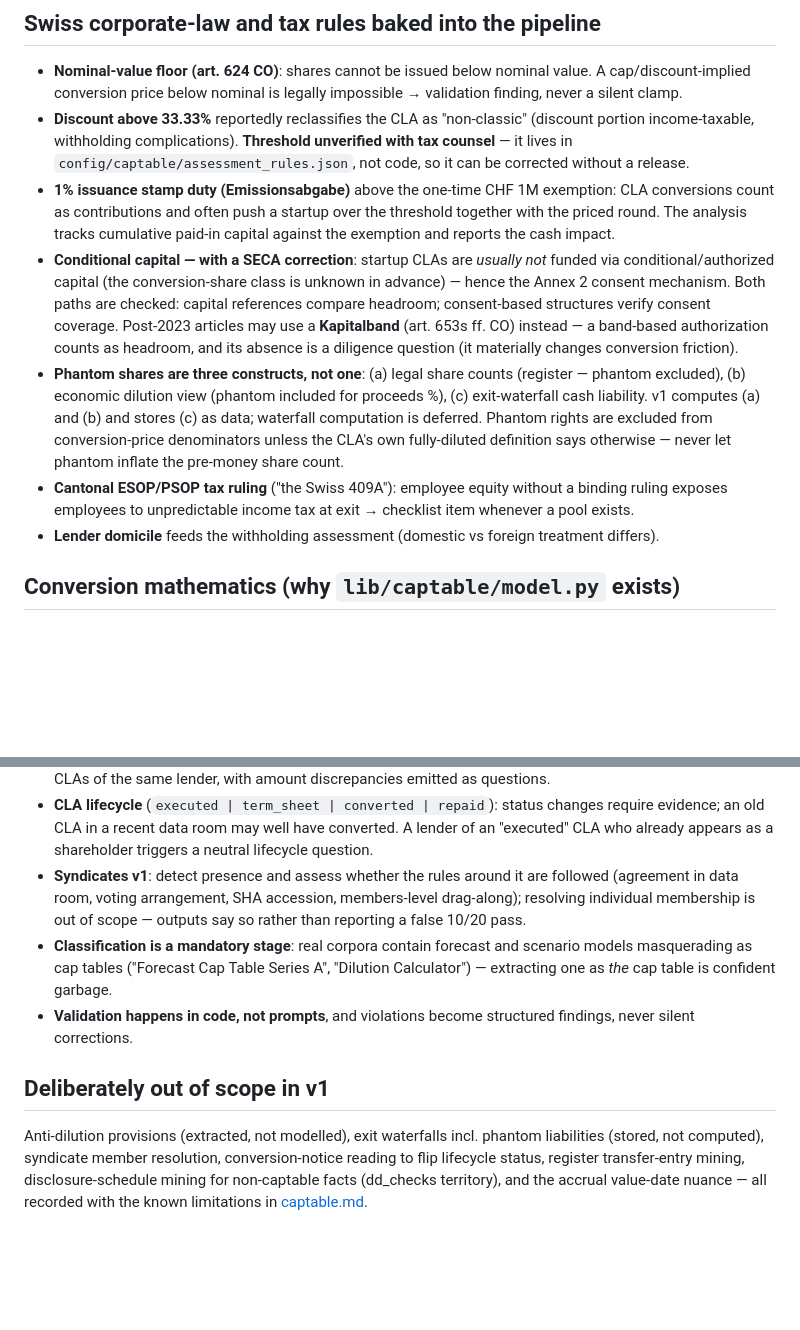
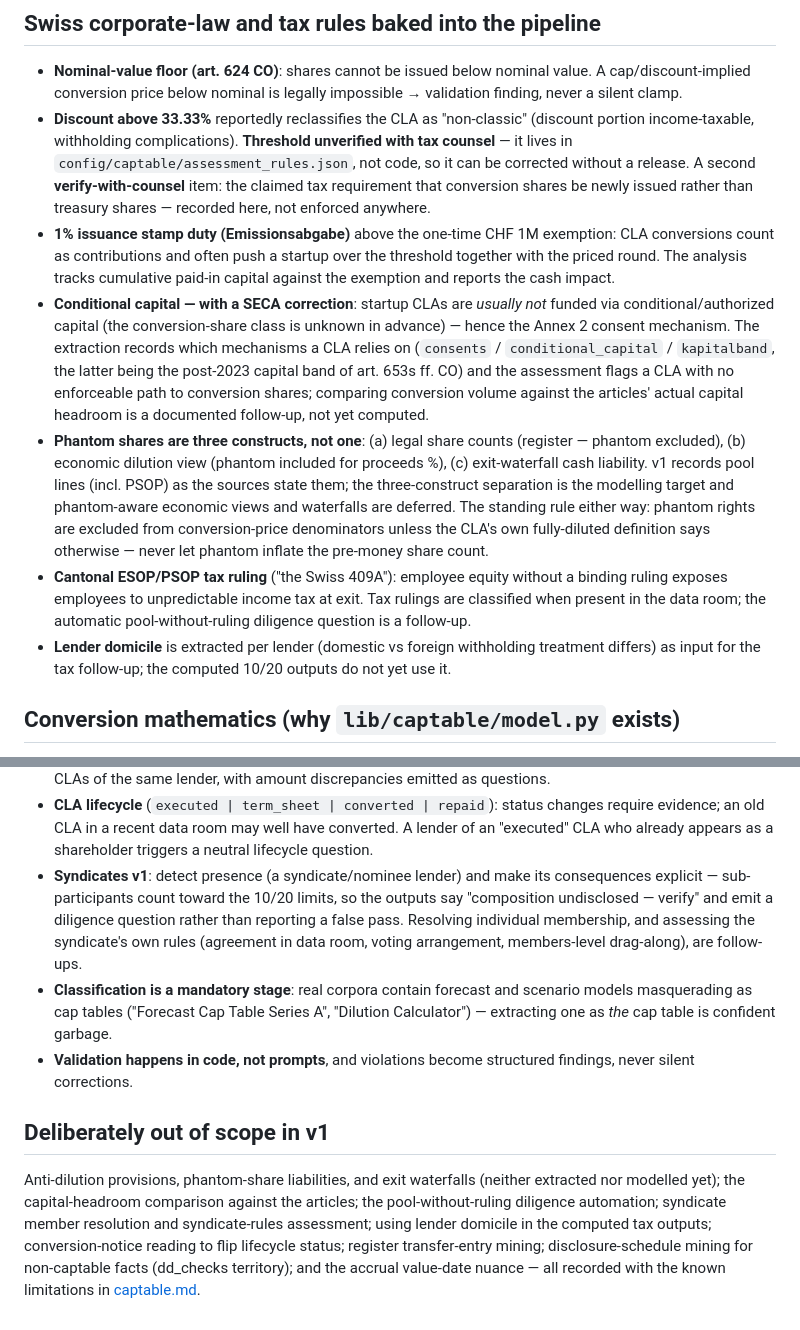
Before and after one commit to ducroo/SICTIC-AI, a Markdown page: docs/captable-design.md, 2 parts joined by grey strips. Drawn GitHub-style; blank space fills up the shorter version.

Commit message:
Docs accuracy pass: implemented vs follow-up, honestly separated
Full documentation review before the PR: several design-doc statements
described intentions as implementation. Now stated honestly:
anti-dilution/phantom/waterfalls are neither extracted nor modelled
yet; the capital-headroom comparison, pool-without-ruling question,
syndicate-rules assessment, and domicile use in tax outputs are
follow-ups (what IS implemented: mechanism extraction, enforceability
flag, syndicate detection with the 10/20 caveat, per-lender domicile
extraction). The newly-issued-vs-treasury-shares counsel item is now
recorded in the design doc that captable.md points to.

Co-Authored-By: Claude Fable 5 <noreply@anthropic.com>
Claude-Session: https://claude.ai/code/session_014fHuzmytF5cBa8g1DSeEuH

```diff
--- a/docs/captable-design.md
+++ b/docs/captable-design.md
@@ -113,7 +113,9 @@ feeds cross-document consistency.
   "non-classic" (discount portion income-taxable, withholding
   complications). **Threshold unverified with tax counsel** — it lives
   in `config/captable/assessment_rules.json`, not code, so it can be
-  corrected without a release.
+  corrected without a release. A second **verify-with-counsel** item:
+  the claimed tax requirement that conversion shares be newly issued
+  rather than treasury shares — recorded here, not enforced anywhere.
 - **1% issuance stamp duty (Emissionsabgabe)** above the one-time
   CHF 1M exemption: CLA conversions count as contributions and often
   push a startup over the threshold together with the priced round. The
@@ -122,23 +124,28 @@ feeds cross-document consistency.
 - **Conditional capital — with a SECA correction**: startup CLAs are
   *usually not* funded via conditional/authorized capital (the
   conversion-share class is unknown in advance) — hence the Annex 2
-  consent mechanism. Both paths are checked: capital references compare
-  headroom; consent-based structures verify consent coverage. Post-2023
-  articles may use a **Kapitalband** (art. 653s ff. CO) instead — a
-  band-based authorization counts as headroom, and its absence is a
-  diligence question (it materially changes conversion friction).
+  consent mechanism. The extraction records which mechanisms a CLA
+  relies on (`consents` / `conditional_capital` / `kapitalband`, the
+  latter being the post-2023 capital band of art. 653s ff. CO) and the
+  assessment flags a CLA with no enforceable path to conversion shares;
+  comparing conversion volume against the articles' actual capital
+  headroom is a documented follow-up, not yet computed.
 - **Phantom shares are three constructs, not one**: (a) legal share
   counts (register — phantom excluded), (b) economic dilution view
   (phantom included for proceeds %), (c) exit-waterfall cash liability.
-  v1 computes (a) and (b) and stores (c) as data; waterfall computation
-  is deferred. Phantom rights are excluded from conversion-price
-  denominators unless the CLA's own fully-diluted definition says
-  otherwise — never let phantom inflate the pre-money share count.
+  v1 records pool lines (incl. PSOP) as the sources state them; the
+  three-construct separation is the modelling target and phantom-aware
+  economic views and waterfalls are deferred. The standing rule either
+  way: phantom rights are excluded from conversion-price denominators
+  unless the CLA's own fully-diluted definition says otherwise — never
+  let phantom inflate the pre-money share count.
 - **Cantonal ESOP/PSOP tax ruling** ("the Swiss 409A"): employee equity
   without a binding ruling exposes employees to unpredictable income tax
-  at exit → checklist item whenever a pool exists.
-- **Lender domicile** feeds the withholding assessment (domestic vs
-  foreign treatment differs).
+  at exit. Tax rulings are classified when present in the data room; the
+  automatic pool-without-ruling diligence question is a follow-up.
+- **Lender domicile** is extracted per lender (domestic vs foreign
+  withholding treatment differs) as input for the tax follow-up; the
+  computed 10/20 outputs do not yet use it.
 
 ## Conversion mathematics (why `lib/captable/model.py` exists)
 
@@ -198,11 +205,13 @@ is ours, validated against published worked examples.
   status changes require evidence; an old CLA in a recent data room may
   well have converted. A lender of an "executed" CLA who already appears
   as a shareholder triggers a neutral lifecycle question.
-- **Syndicates v1**: detect presence and assess whether the rules around
-  it are followed (agreement in data room, voting arrangement, SHA
-  accession, members-level drag-along); resolving individual membership
-  is out of scope — outputs say so rather than reporting a false 10/20
-  pass.
+- **Syndicates v1**: detect presence (a syndicate/nominee lender) and
+  make its consequences explicit — sub-participants count toward the
+  10/20 limits, so the outputs say "composition undisclosed — verify"
+  and emit a diligence question rather than reporting a false pass.
+  Resolving individual membership, and assessing the syndicate's own
+  rules (agreement in data room, voting arrangement, members-level
+  drag-along), are follow-ups.
 - **Classification is a mandatory stage**: real corpora contain forecast
   and scenario models masquerading as cap tables ("Forecast Cap Table
   Series A", "Dilution Calculator") — extracting one as *the* cap table
@@ -212,9 +221,12 @@ is ours, validated against published worked examples.
 
 ## Deliberately out of scope in v1
 
-Anti-dilution provisions (extracted, not modelled), exit waterfalls
-incl. phantom liabilities (stored, not computed), syndicate member
-resolution, conversion-notice reading to flip lifecycle status, register
-transfer-entry mining, disclosure-schedule mining for non-captable facts
-(dd_checks territory), and the accrual value-date nuance — all recorded
-with the known limitations in [captable.md](captable.md).
+Anti-dilution provisions, phantom-share liabilities, and exit waterfalls
+(neither extracted nor modelled yet); the capital-headroom comparison
+against the articles; the pool-without-ruling diligence automation;
+syndicate member resolution and syndicate-rules assessment; using lender
+domicile in the computed tax outputs; conversion-notice reading to flip
+lifecycle status; register transfer-entry mining; disclosure-schedule
+mining for non-captable facts (dd_checks territory); and the accrual
+value-date nuance — all recorded with the known limitations in
+[captable.md](captable.md).
```
Also changed, not shown: docs/captable.md (+6 -6 lines).
